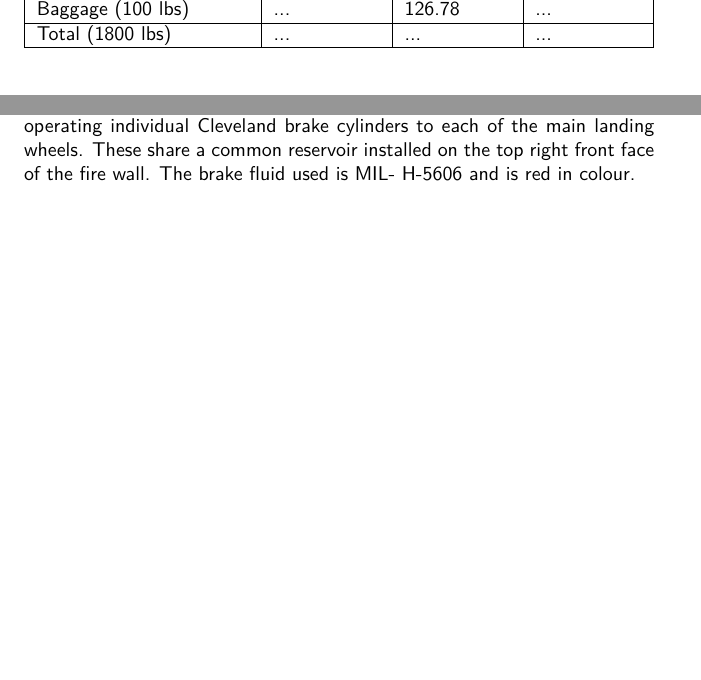
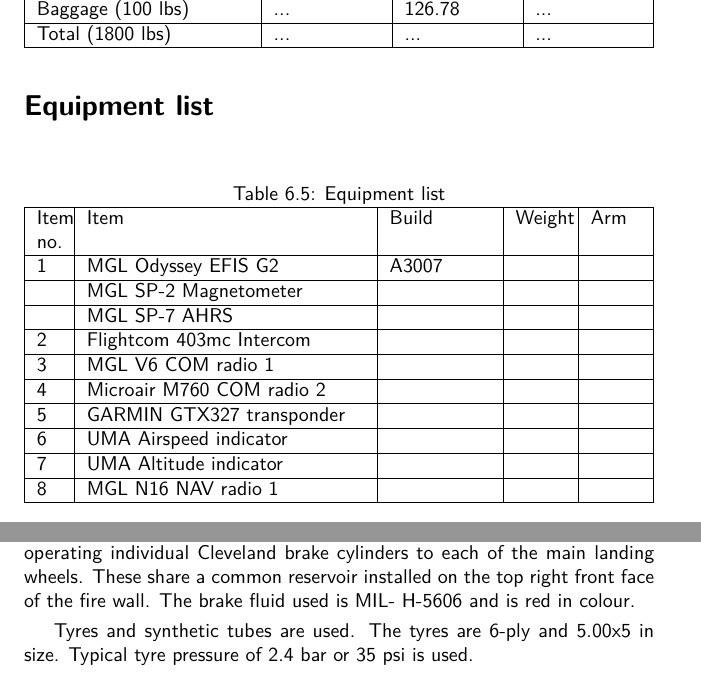
Before and after one commit to ppakotze-sarao/RV7POH, a LaTeX thesis (zuwab.tex, which reads systems.tex, weightandbalance.tex): two parts of pages 49 and 51 of 64, joined at a grey line, cut so that both start at the same text, the shorter picture padded with empty space. Compiled offline with pdfLaTeX.

Commit message:
Started equipment list, updated fuel pressure max at fuel pump

```diff
--- a/systems.tex
+++ b/systems.tex
@@ -37,6 +37,8 @@
 wheels.
 These share a common reservoir installed on the top right front face of the fire wall. The brake fluid used is MIL-
 H-5606 and is red in colour.
+
+Tyres and synthetic tubes are used.  The tyres are 6-ply and 5.00x5 in size.  Typical tyre pressure of 2.4 bar or 35 psi is used.
 
 \section{Flying controls}
 Flight control integrity is essential for safe flight. At installation or after maintenance it should be confirmed that
--- a/weightandbalance.tex
+++ b/weightandbalance.tex
@@ -151,3 +151,40 @@
  \hline
 \end{tabularx}
 \end{table}
+
+\section{Equipment list}
+\begin{table}[H]
+\caption{Equipment list}
+\label{tab:eq_list}
+\begin{tabularx}{\linewidth}{
+    |>{\hsize=0.05\hsize}X|
+     >{\hsize=0.55\hsize}X|
+     >{\hsize=0.2\hsize}X|
+     >{\hsize=0.1\hsize}X|
+     >{\hsize=0.1\hsize}X|
+     }
+\hline
+{Item no.}      &Item &Build &Weight & Arm\\
+\hline
+1 &MGL Odyssey EFIS G2 &A3007 & &\\
+\hline
+&MGL SP-2 Magnetometer & & &\\
+\hline
+&MGL SP-7 AHRS & & &\\
+\hline
+2 &Flightcom 403mc Intercom & & &\\
+\hline
+3 &MGL V6 COM radio 1 & & &\\
+\hline
+4 &Microair M760 COM radio 2 & & &\\
+\hline
+5 &GARMIN GTX327 transponder & & &\\
+\hline
+6 &UMA Airspeed indicator & & &\\
+\hline
+7 &UMA Altitude indicator & & &\\
+\hline
+8 &MGL N16 NAV radio 1 & & &\\
+\hline
+\end{tabularx}
+\end{table}
```
Also changed, not shown: general.tex (+2 -1 lines), revisions.tex (+3 -1 lines), zuwab-book.pdf (added), zuwab.pdf, zuwab.svg (added), 4 other files.
